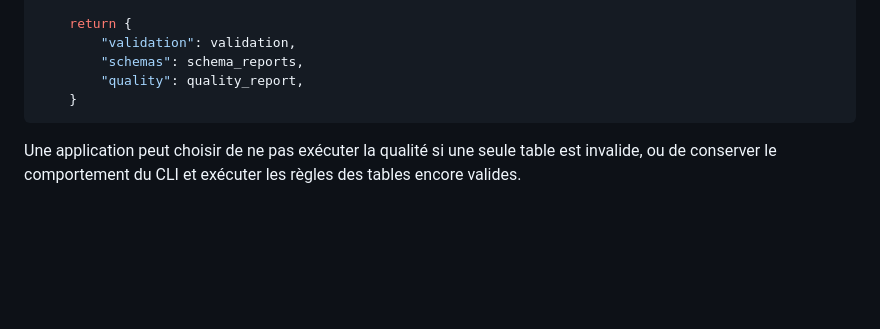
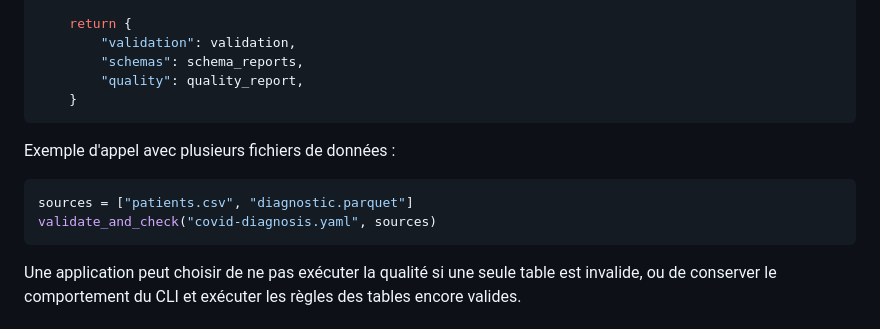
Before and after one commit to artheioupfat/clinical-contract, a Markdown page: site/docs/python-api.fr.md, the part around the change. GitHub-like rendering; blank space fills up the shorter version.

Commit message:
docs: add multi-source orchestration example

````diff
--- a/site/docs/python-api.fr.md
+++ b/site/docs/python-api.fr.md
@@ -387,6 +387,13 @@ def validate_and_check(contract_path, data_sources):
     }
 ```
 
+Exemple d'appel avec plusieurs fichiers de données :
+
+```python
+sources = ["patients.csv", "diagnostic.parquet"]
+validate_and_check("covid-diagnosis.yaml", sources)
+```
+
 Une application peut choisir de ne pas exécuter la qualité si une seule table
 est invalide, ou de conserver le comportement du CLI et exécuter les règles
 des tables encore valides.
````
Also changed, not shown: site/docs/python-api.en.md (+7 -0 lines).
